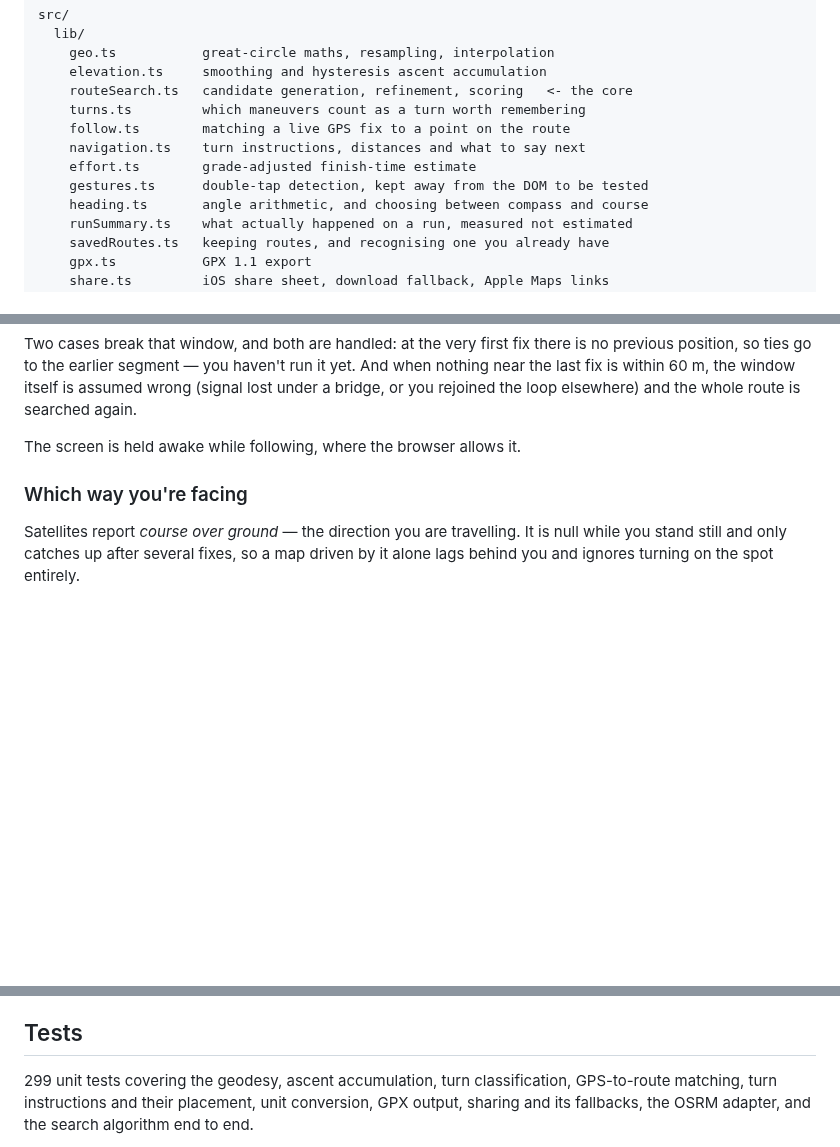
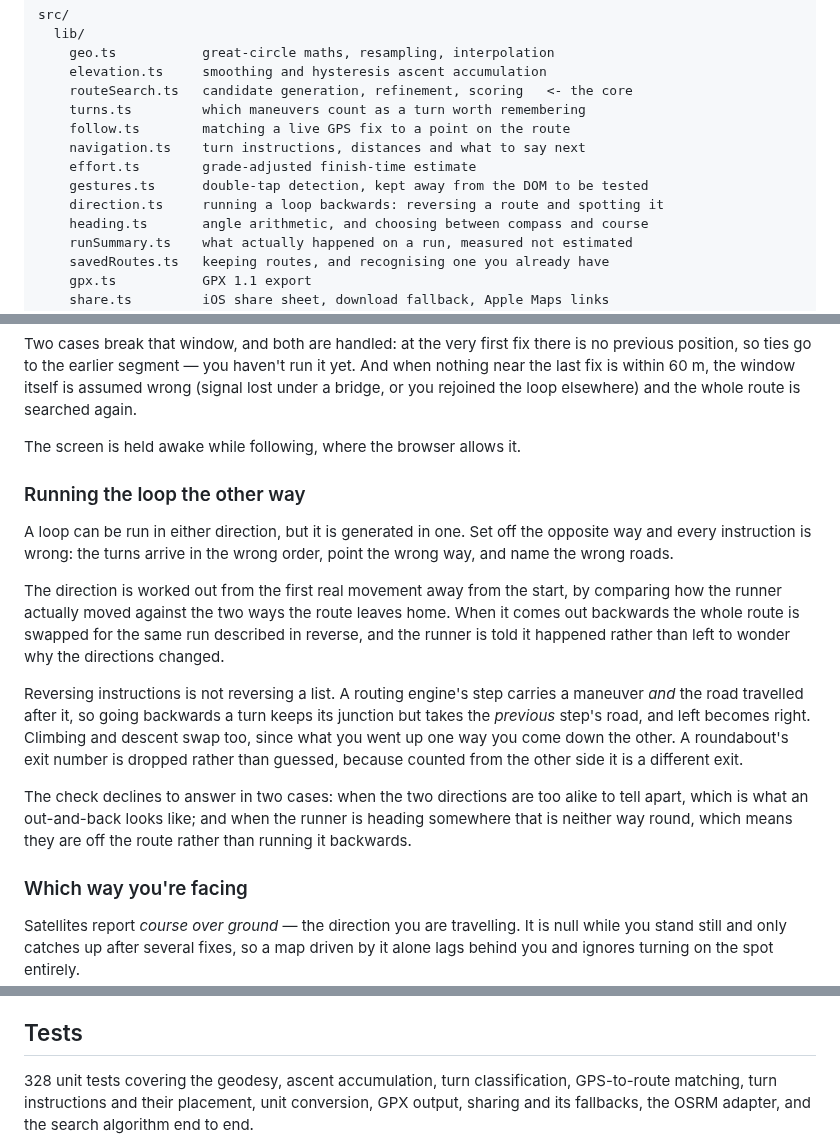
Before and after one commit to Orion0900/Claude-orion, a Markdown page: README.md, 3 parts joined by grey strips. Drawn GitHub-style; blank space fills up the shorter version.

```diff
--- a/README.md
+++ b/README.md
@@ -149,6 +149,7 @@ src/
     navigation.ts    turn instructions, distances and what to say next
     effort.ts        grade-adjusted finish-time estimate
     gestures.ts      double-tap detection, kept away from the DOM to be tested
+    direction.ts     running a loop backwards: reversing a route and spotting it
     heading.ts       angle arithmetic, and choosing between compass and course
     runSummary.ts    what actually happened on a run, measured not estimated
     savedRoutes.ts   keeping routes, and recognising one you already have
@@ -176,6 +177,30 @@ assumed wrong (signal lost under a bridge, or you rejoined the loop elsewhere)
 and the whole route is searched again.
 
 The screen is held awake while following, where the browser allows it.
+
+### Running the loop the other way
+
+A loop can be run in either direction, but it is generated in one. Set off the
+opposite way and every instruction is wrong: the turns arrive in the wrong
+order, point the wrong way, and name the wrong roads.
+
+The direction is worked out from the first real movement away from the start,
+by comparing how the runner actually moved against the two ways the route leaves
+home. When it comes out backwards the whole route is swapped for the same run
+described in reverse, and the runner is told it happened rather than left to
+wonder why the directions changed.
+
+Reversing instructions is not reversing a list. A routing engine's step carries
+a maneuver *and* the road travelled after it, so going backwards a turn keeps
+its junction but takes the *previous* step's road, and left becomes right.
+Climbing and descent swap too, since what you went up one way you come down the
+other. A roundabout's exit number is dropped rather than guessed, because
+counted from the other side it is a different exit.
+
+The check declines to answer in two cases: when the two directions are too alike
+to tell apart, which is what an out-and-back looks like; and when the runner is
+heading somewhere that is neither way round, which means they are off the route
+rather than running it backwards.
 
 ### Which way you're facing
 
@@ -280,7 +305,7 @@ still needs a connection.
 
 ## Tests
 
-299 unit tests covering the geodesy, ascent accumulation, turn classification,
+328 unit tests covering the geodesy, ascent accumulation, turn classification,
 GPS-to-route matching, turn instructions and their placement, unit conversion,
 GPX output, sharing and its fallbacks, the OSRM adapter, and the search
 algorithm end to end.
```
Also changed, not shown: docs/screenshot-reversed.png (added), 5 other files.
